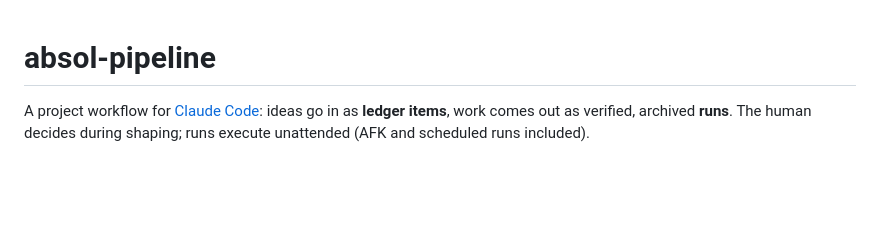
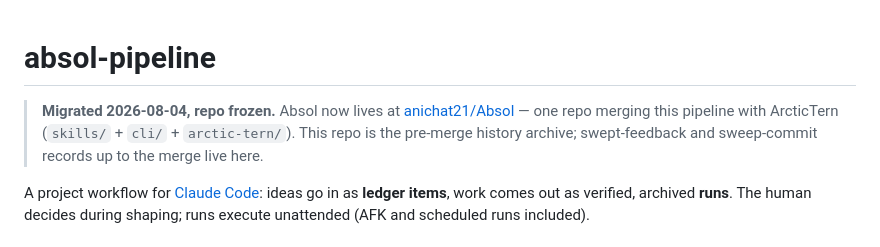
Before and after one commit to anichat21/absol-pipeline, a Markdown page: README.md, the part around the change. Drawn GitHub-style; blank space fills up the shorter version.

Commit message:
frozen: migrated to anichat21/Absol (merged with ArcticTern)
Co-Authored-By: Claude Fable 5 <noreply@anthropic.com>
Claude-Session: https://claude.ai/code/session_01KyRfcsTUe5dUcfTY9g5VJB

```diff
--- a/README.md
+++ b/README.md
@@ -1,4 +1,9 @@
 # absol-pipeline
+
+> **Migrated 2026-08-04, repo frozen.** Absol now lives at
+> [anichat21/Absol](https://github.com/anichat21/Absol) — one repo merging this pipeline with
+> ArcticTern (`skills/` + `cli/` + `arctic-tern/`). This repo is the pre-merge history archive;
+> swept-feedback and sweep-commit records up to the merge live here.
 
 A project workflow for [Claude Code](https://docs.anthropic.com/en/docs/claude-code): ideas go
 in as **ledger items**, work comes out as verified, archived **runs**. The human decides during
```
